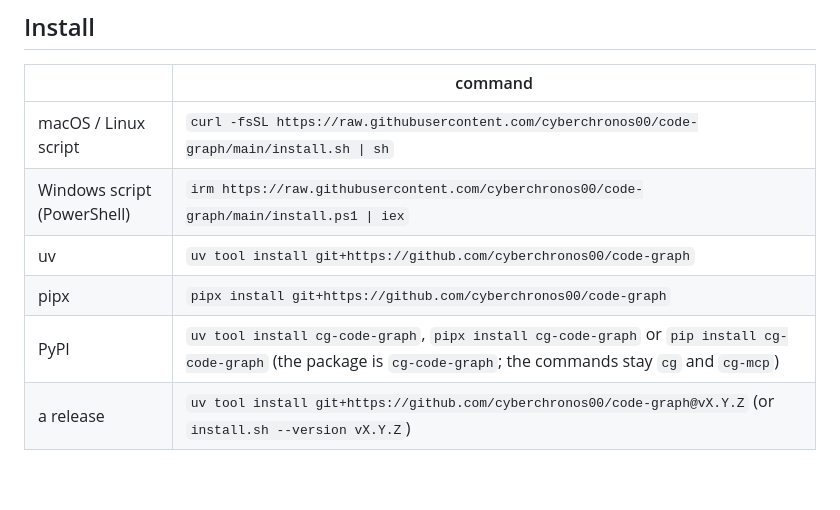
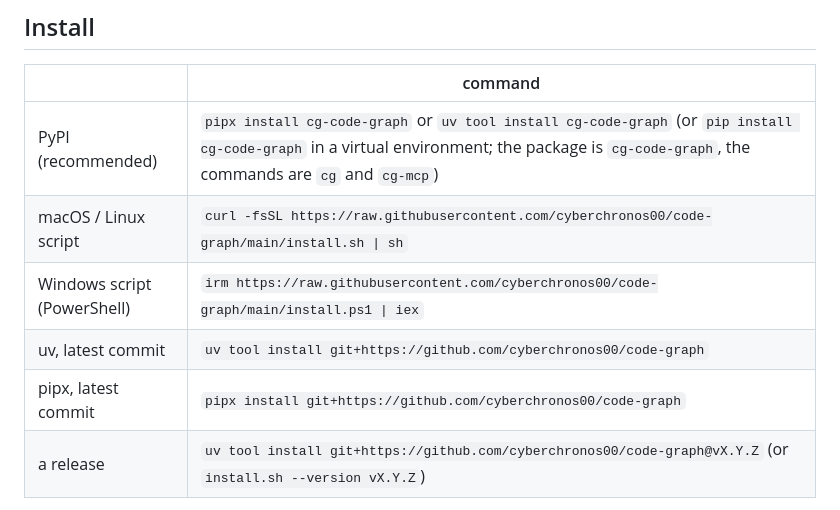
Before and after one commit to cyberchronos00/code-graph, a Markdown page: docs/install.md, the part around the change. Rendered like a GitHub page; blank space fills up the shorter version.

```diff
--- a/docs/install.md
+++ b/docs/install.md
@@ -7,11 +7,11 @@ user-level tool in its own environment; no checkout and no sudo are needed.
 
 | | command |
 |---|---|
+| PyPI (recommended) | `pipx install cg-code-graph` or `uv tool install cg-code-graph` (or `pip install cg-code-graph` in a virtual environment; the package is `cg-code-graph`, the commands are `cg` and `cg-mcp`) |
 | macOS / Linux script | `curl -fsSL https://raw.githubusercontent.com/cyberchronos00/code-graph/main/install.sh \| sh` |
 | Windows script (PowerShell) | `irm https://raw.githubusercontent.com/cyberchronos00/code-graph/main/install.ps1 \| iex` |
-| uv | `uv tool install git+https://github.com/cyberchronos00/code-graph` |
-| pipx | `pipx install git+https://github.com/cyberchronos00/code-graph` |
-| PyPI | `uv tool install cg-code-graph`, `pipx install cg-code-graph` or `pip install cg-code-graph` (the package is `cg-code-graph`; the commands stay `cg` and `cg-mcp`) |
+| uv, latest commit | `uv tool install git+https://github.com/cyberchronos00/code-graph` |
+| pipx, latest commit | `pipx install git+https://github.com/cyberchronos00/code-graph` |
 | a release | `uv tool install git+https://github.com/cyberchronos00/code-graph@vX.Y.Z` (or `install.sh --version vX.Y.Z`) |
 
 Then run `cg doctor`: it lists the tools found, whether the extractor dependencies are installed, and per language
```
Also changed, not shown: README.md (+5 -4 lines).
